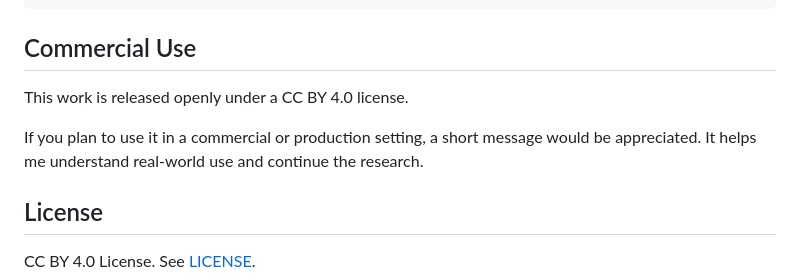
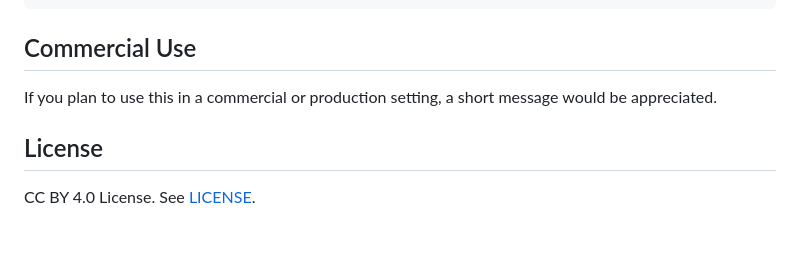
Before and after one commit to kei-saito-research/nrr-phi, a Markdown page: README.md, the part around the change. Drawn GitHub-style; blank space fills up the shorter version.

```diff
--- a/README.md
+++ b/README.md
@@ -111,11 +111,8 @@ print(state_jp)        # NRRState(|S|=2, H=1.000, lang=JP, cat=adversative)
 
 ## Commercial Use
 
-This work is released openly under a CC BY 4.0 license.
-
-If you plan to use it in a commercial or production setting,
+If you plan to use this in a commercial or production setting,
 a short message would be appreciated.
-It helps me understand real-world use and continue the research.
 
 ## License
 
```
